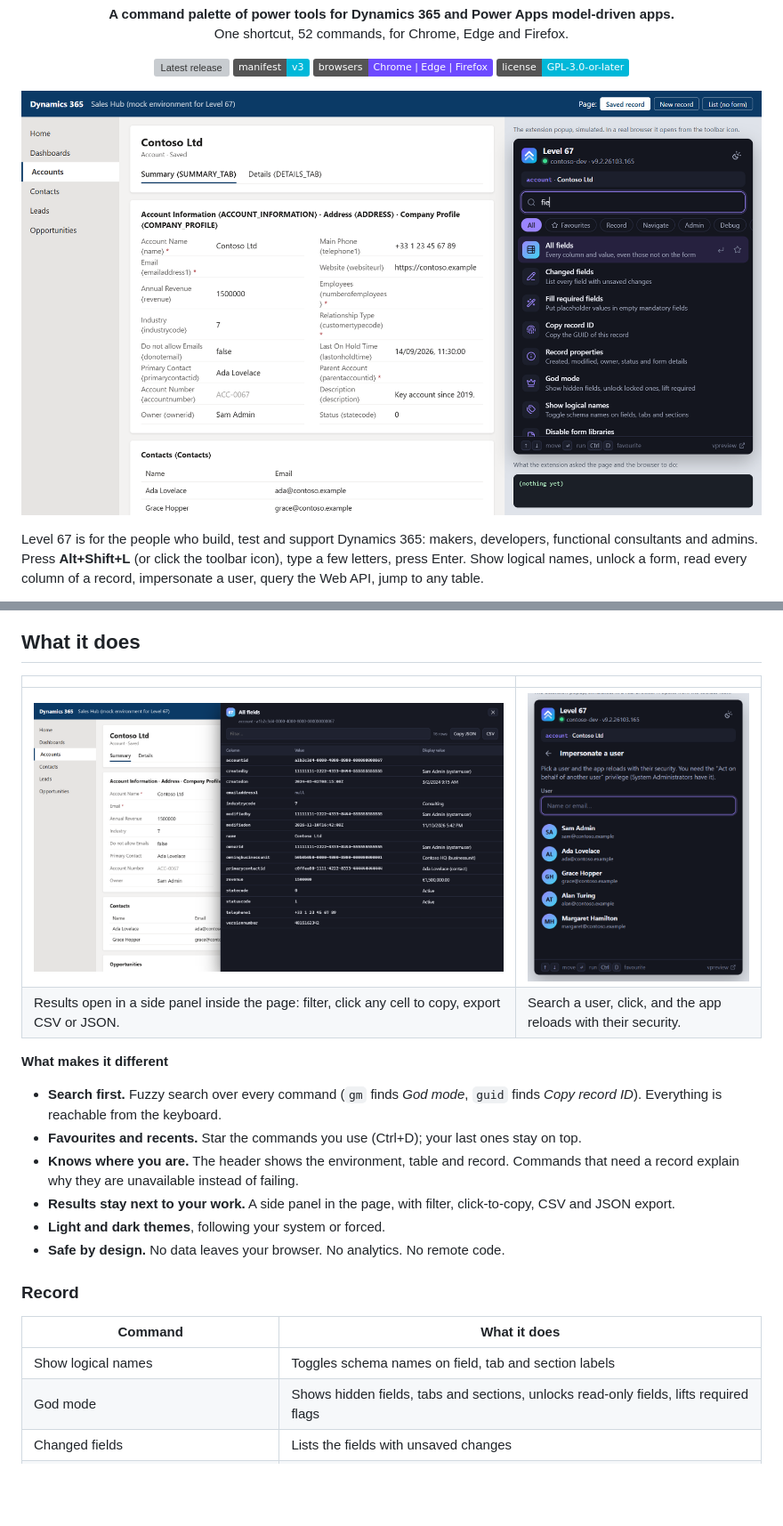
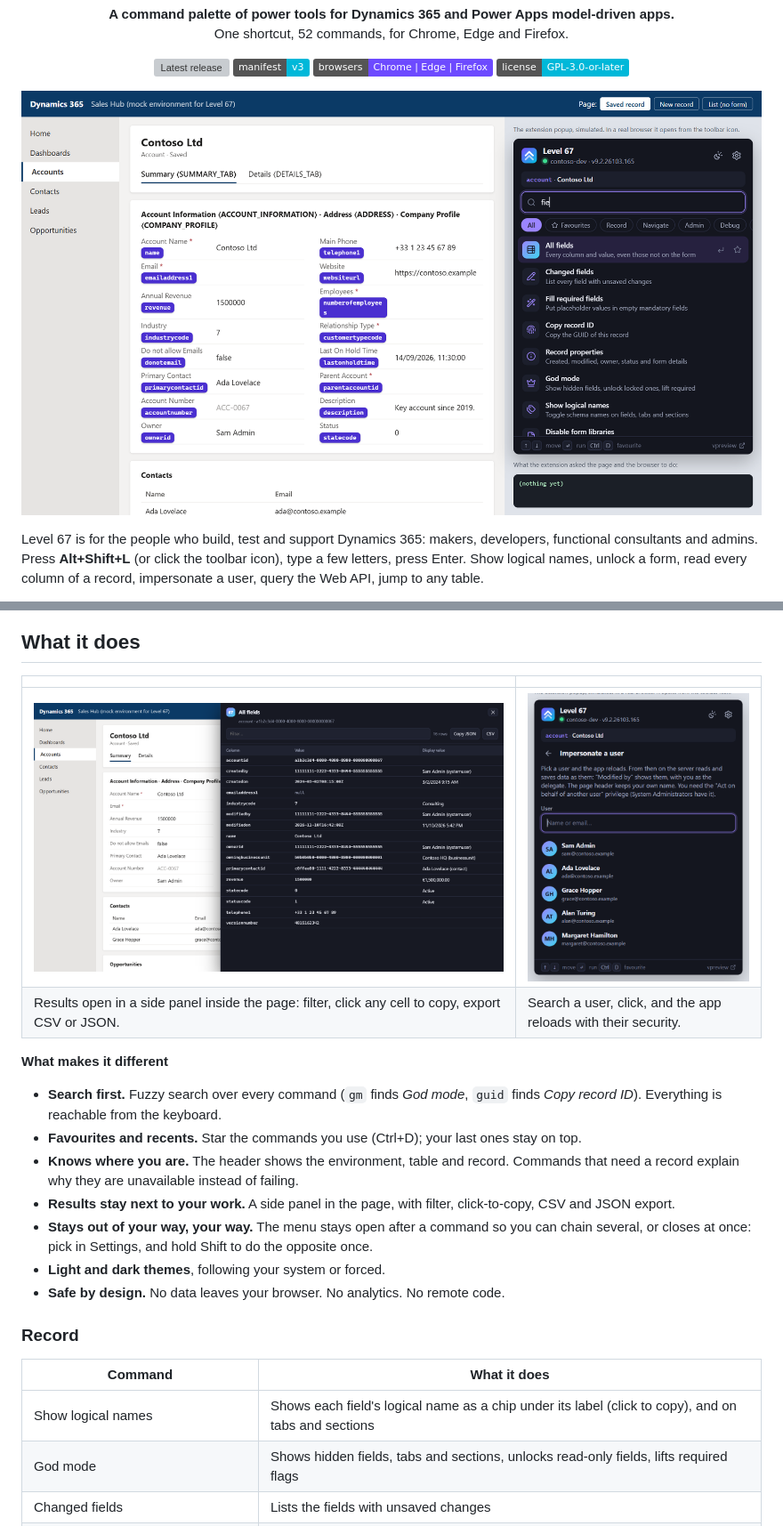
Before and after one commit to Purgator/CrmLevel67, a Markdown page: README.md, 2 parts joined by grey strips. Shown at 89% size. Drawn GitHub-style; pictures changed too: docs/impersonate.png, docs/palette.png; badges without logos; blank space fills up the shorter version; grey boxes are pictures that could not be loaded.

Commit message:
✨ Add settings with keep-open, logical name chips, per-tab badge and confirmed impersonation
Blur now marks elements directly instead of relying on a stylesheet.

```diff
--- a/README.md
+++ b/README.md
@@ -44,6 +44,7 @@ It is inspired by the excellent [Level up for Dynamics 365/Power Apps](https://g
 - **Favourites and recents.** Star the commands you use (Ctrl+D); your last ones stay on top.
 - **Knows where you are.** The header shows the environment, table and record. Commands that need a record explain why they are unavailable instead of failing.
 - **Results stay next to your work.** A side panel in the page, with filter, click-to-copy, CSV and JSON export.
+- **Stays out of your way, your way.** The menu stays open after a command so you can chain several, or closes at once: pick in Settings, and hold Shift to do the opposite once.
 - **Light and dark themes**, following your system or forced.
 - **Safe by design.** No data leaves your browser. No analytics. No remote code.
 
@@ -51,7 +52,7 @@ It is inspired by the excellent [Level up for Dynamics 365/Power Apps](https://g
 
 | Command | What it does |
 |---|---|
-| Show logical names | Toggles schema names on field, tab and section labels |
+| Show logical names | Shows each field's logical name as a chip under its label (click to copy), and on tabs and sections |
 | God mode | Shows hidden fields, tabs and sections, unlocks read-only fields, lifts required flags |
 | Changed fields | Lists the fields with unsaved changes |
 | Fill required fields | Puts placeholder values in empty mandatory fields (lookups are left to you) |
```
Also changed, not shown: other parts of README.md (+7 -2 lines), CHANGELOG.md (+3 -1 lines), docs/popup-light.png, docs/settings.png (added), 13 other files.
